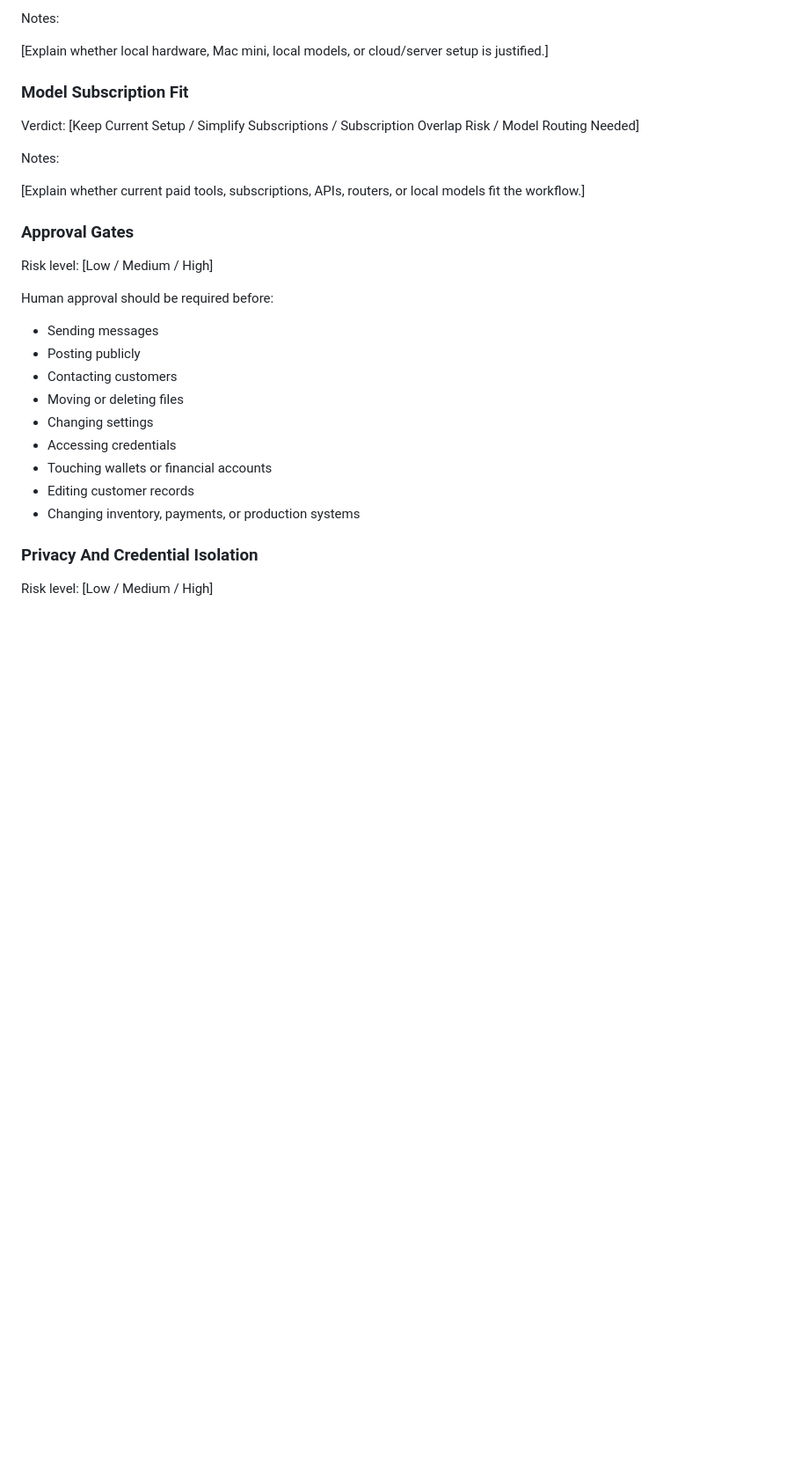
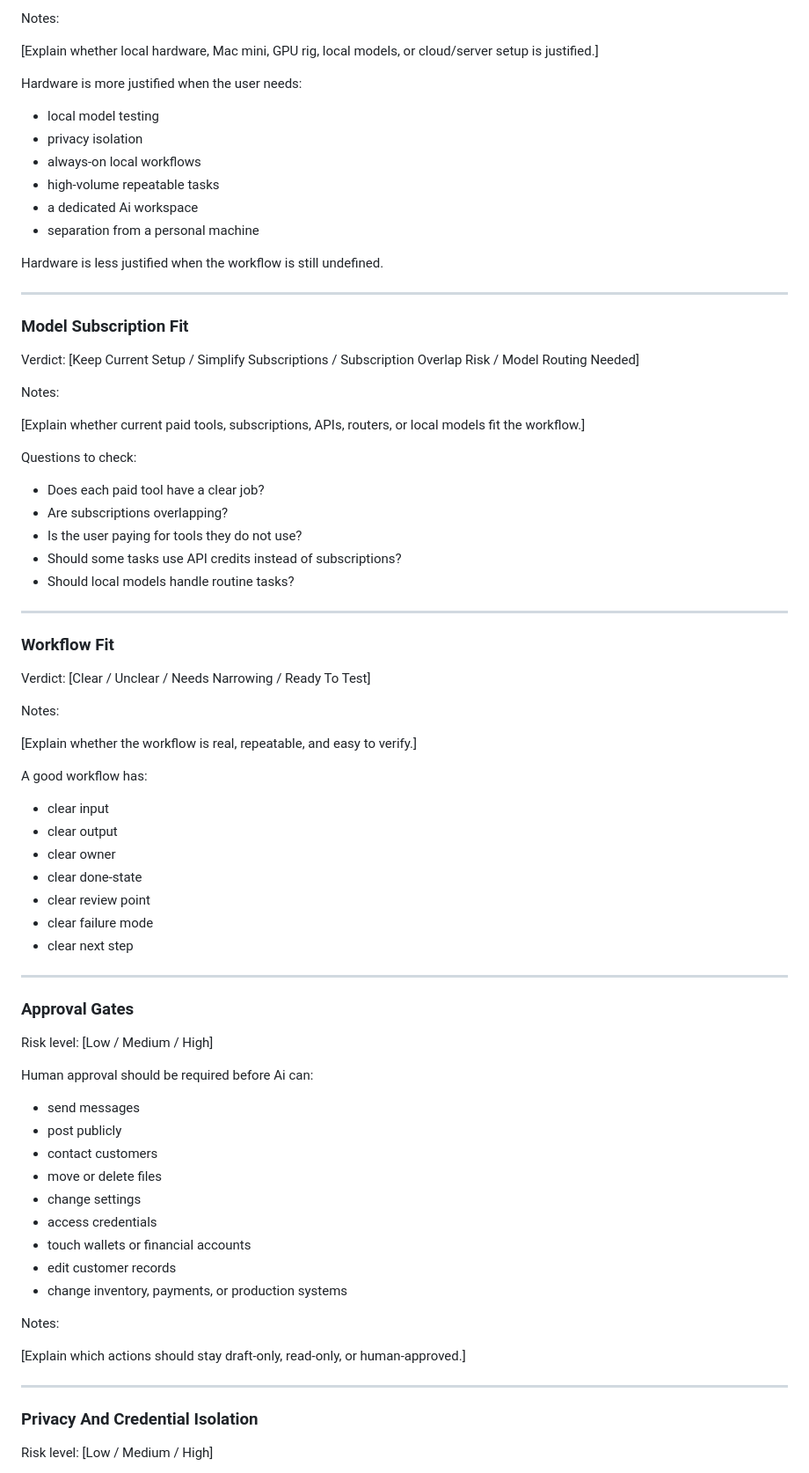
Before and after one commit to getstackfax/stackfax, a Markdown page: templates/stackfax-quick-report-template.md, the part around one of its changes. Shown at 88% size. GitHub-like rendering; blank space fills up the shorter version.

Commit message:
Refresh quick report template

```diff
--- a/templates/stackfax-quick-report-template.md
+++ b/templates/stackfax-quick-report-template.md
@@ -87,7 +140,20 @@ Verdict: [Do Not Buy Yet / Cloud-First / Local-Ready / Mac Mini Justified / Over
 
 Notes:
 
-[Explain whether local hardware, Mac mini, local models, or cloud/server setup is justified.]
+[Explain whether local hardware, Mac mini, GPU rig, local models, or cloud/server setup is justified.]
+
+Hardware is more justified when the user needs:
+
+- local model testing
+- privacy isolation
+- always-on local workflows
+- high-volume repeatable tasks
+- a dedicated Ai workspace
+- separation from a personal machine
+
+Hardware is less justified when the workflow is still undefined.
+
+---
 
 ### Model Subscription Fit
 
@@ -97,21 +163,57 @@ Notes:
 
 [Explain whether current paid tools, subscriptions, APIs, routers, or local models fit the workflow.]
 
+Questions to check:
+
+- Does each paid tool have a clear job?
+- Are subscriptions overlapping?
+- Is the user paying for tools they do not use?
+- Should some tasks use API credits instead of subscriptions?
+- Should local models handle routine tasks?
+
+---
+
+### Workflow Fit
+
+Verdict: [Clear / Unclear / Needs Narrowing / Ready To Test]
+
+Notes:
+
+[Explain whether the workflow is real, repeatable, and easy to verify.]
+
+A good workflow has:
+
+- clear input
+- clear output
+- clear owner
+- clear done-state
+- clear review point
+- clear failure mode
+- clear next step
+
+---
+
 ### Approval Gates
 
 Risk level: [Low / Medium / High]
 
-Human approval should be required before:
+Human approval should be required before Ai can:
 
-- Sending messages
-- Posting publicly
-- Contacting customers
-- Moving or deleting files
-- Changing settings
-- Accessing credentials
-- Touching wallets or financial accounts
-- Editing customer records
-- Changing inventory, payments, or production systems
+- send messages
+- post publicly
+- contact customers
+- move or delete files
+- change settings
+- access credentials
+- touch wallets or financial accounts
+- edit customer records
+- change inventory, payments, or production systems
+
+Notes:
+
+[Explain which actions should stay draft-only, read-only, or human-approved.]
+
+---
 
 ### Privacy And Credential Isolation
 
```
Also changed, not shown: other parts of templates/stackfax-quick-report-template.md (+153 -12 lines).
